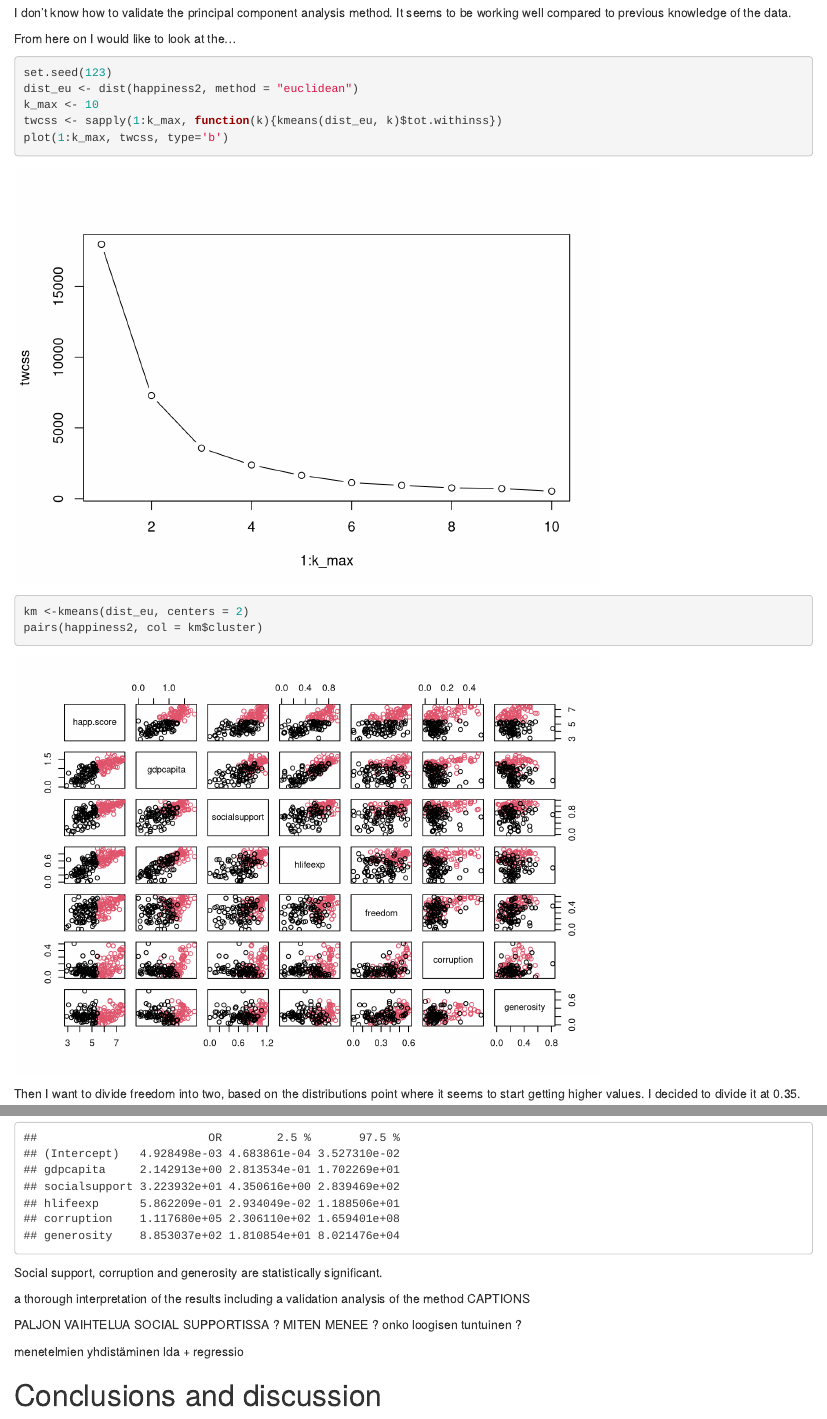
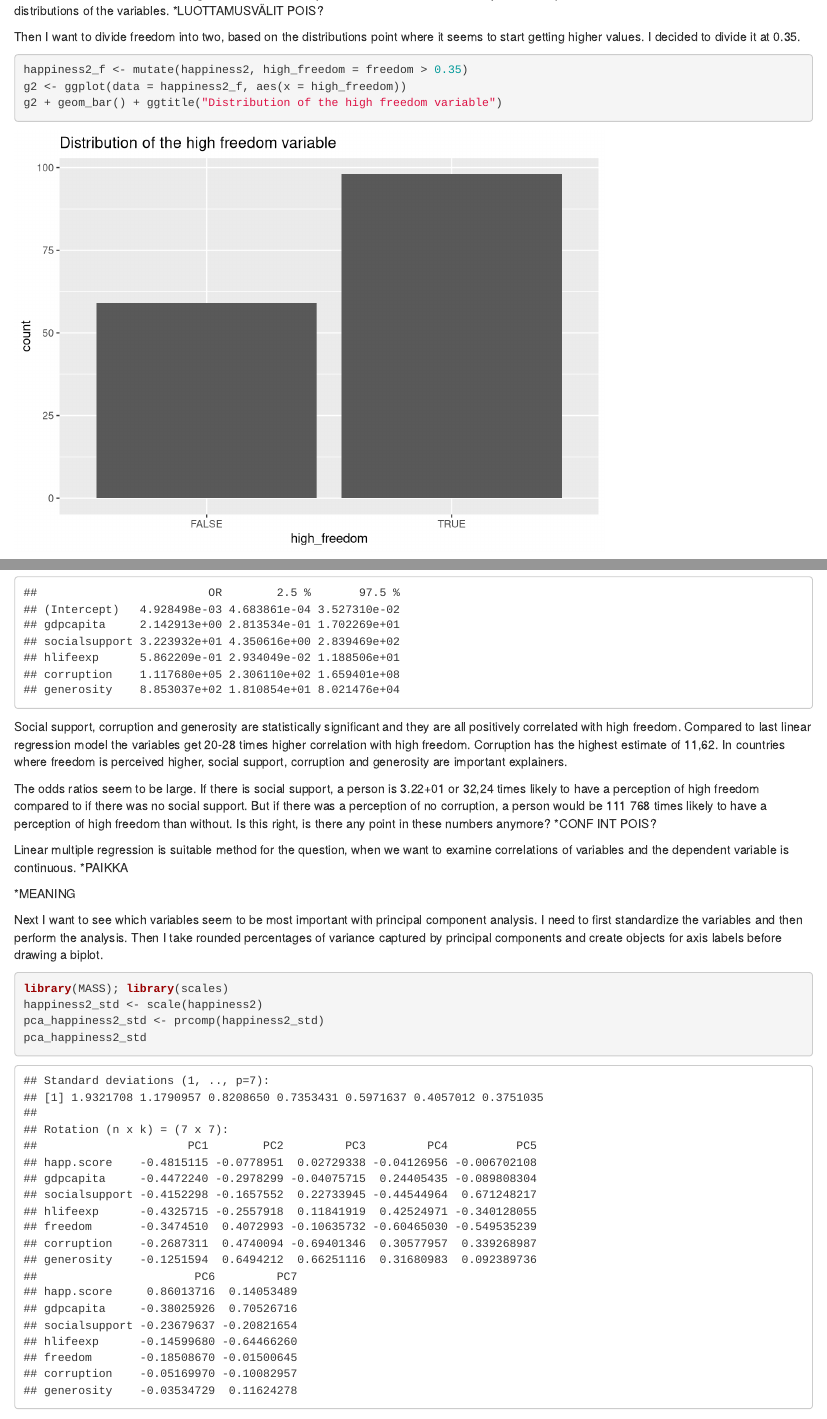
Before and after one commit to elinaturunen/IODS-final, an R Markdown document (final.Rmd): the page in a window 1100 px wide, from 9480 px down before the commit and from 7590 px down after it, and a second part further down, joined at a grey line. Rendered offline with R 4.5, knitr and Pandoc, with nearby package versions.

Commit message:
analysis 0.2

````diff
--- a/final.Rmd
+++ b/final.Rmd
@@ -144,3 +144,10 @@ In the second regression only social support, absence of corruption and generosi
 
 The confidence intervals for the significant variables vary between around 0.2-0.5 so they are not supernarrow when considered in relation to the distributions of the variables. *LUOTTAMUSVÄLIT POIS?
 
+
+Then I want to divide freedom into two, based on the distributions point where it seems to start getting higher values. I decided to divide it at 0.35.
+
+```{r}
+happiness2_f <- mutate(happiness2, high_freedom = freedom > 0.35)
+g2 <- ggplot(data = happiness2_f, aes(x = high_freedom))
+g2 + geom_bar() + ggtitle("Distribution of the high freedom variable")
@@ -147,4 +166,10 @@ The confidence intervals for the significant variables vary between around 0.2-0
+Social support, corruption and generosity are statistically significant and they are all positively correlated with high freedom. Compared to last linear regression model the variables get 20-28 times higher correlation with high freedom. Corruption has the highest estimate of 11,62. In countries where freedom is perceived higher, social support, corruption and generosity are important explainers.
+
+The odds ratios seem to be large. If there is social support, a person is 3.22+01 or 32,24 times likely to have a perception of high freedom compared to if there was no social support. But if there was a perception of no corruption, a person would be 111 768 times likely to have a perception of high freedom than without. Is this right, is there any point in these numbers anymore? *CONF INT POIS?
+
 Linear multiple regression is suitable method for the question, when we want to examine correlations of variables and the dependent variable is continuous. *PAIKKA
+
+*MEANING
 
 
 Next I want to see which variables seem to be most important with principal component analysis. I need to first standardize the variables and then perform the analysis. Then I take rounded percentages of variance captured by principal components and create objects for axis labels before drawing a biplot.
@@ -173,19 +198,4 @@ The angle between the variables on the x-axis is quite small so the variables se
 I don't know how to validate the principal component analysis method. It seems to be working well compared to previous knowledge of the data.
 
 
-From here on I would like to look at the...
 
-
-```{r}
-set.seed(123)
-dist_eu <- dist(happiness2, method = "euclidean")
-k_max <- 10
-twcss <- sapply(1:k_max, function(k){kmeans(dist_eu, k)$tot.withinss})
-plot(1:k_max, twcss, type='b')
-km <-kmeans(dist_eu, centers = 2)
-pairs(happiness2, col = km$cluster)
-```
-
-
-
-Then I want to divide freedom into two, based on the distributions point where it seems to start getting higher values. I decided to divide it at 0.35.
@@ -211,15 +202,7 @@ cbind(OR, CI)
-Social support, corruption and generosity are statistically significant.
-
-
-a thorough interpretation of the results
-including a validation analysis of the method
-CAPTIONS
-
-PALJON VAIHTELUA SOCIAL SUPPORTISSA ?
-MITEN MENEE ? onko loogisen tuntuinen ?
+PALJON VAIHTELUA SOCIAL SUPPORTISSA ? looginen ?
 
 menetelmien yhdistäminen
-lda + regressio
+lda/pca/mca + regressio
 
 
 # Conclusions and discussion
````
Also changed, not shown: index.html, final.Rmd (34 more changed lines).
